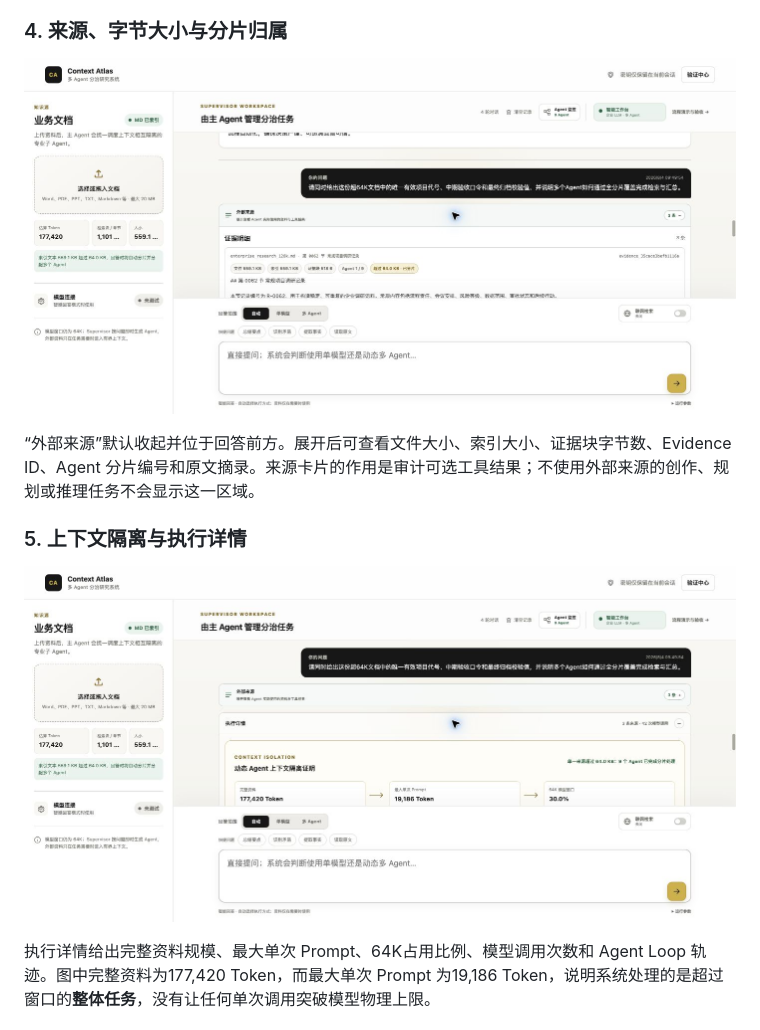
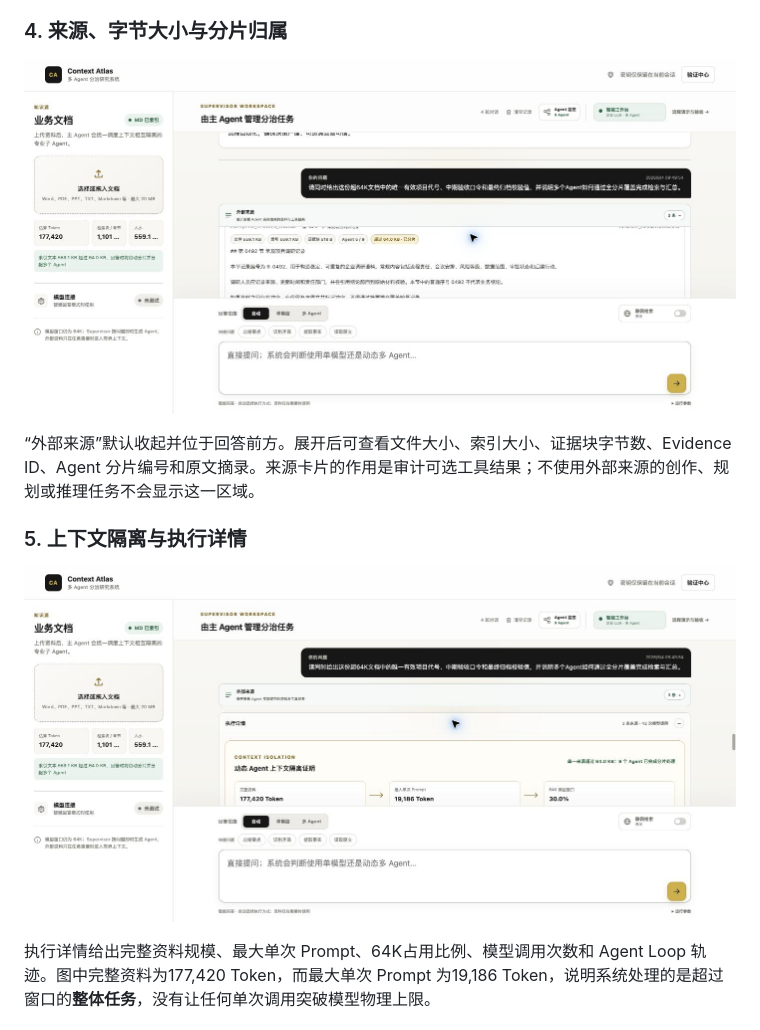
Before and after one commit to chilingche1111-blip/Muti-agent, a Markdown page: README.md, the part around one of its changes. GitHub-like rendering; pictures changed too: docs/images/api-call-execution-details.png (added), docs/images/api-call-sources.png (added).

```diff
--- a/README.md
+++ b/README.md
@@ -86,13 +86,13 @@ Agent 可以只使用模型原生推理，也可以按任务需要使用上传
 
 ### 4. 来源、字节大小与分片归属
 
-![来源证据与分片信息](docs/images/main-ui-sources.png)
+![真实API任务使用的来源证据与分片信息](docs/images/api-call-sources.png)
 
 “外部来源”默认收起并位于回答前方。展开后可查看文件大小、索引大小、证据块字节数、Evidence ID、Agent 分片编号和原文摘录。来源卡片的作用是审计可选工具结果；不使用外部来源的创作、规划或推理任务不会显示这一区域。
 
 ### 5. 上下文隔离与执行详情
 
-![上下文隔离与执行详情](docs/images/main-ui-execution-details.png)
+![真实API调用的上下文隔离与执行详情](docs/images/api-call-execution-details.png)
 
 执行详情给出完整资料规模、最大单次 Prompt、64K占用比例、模型调用次数和 Agent Loop 轨迹。图中完整资料为177,420 Token，而最大单次 Prompt 为19,186 Token，说明系统处理的是超过窗口的**整体任务**，没有让任何单次调用突破模型物理上限。
 
```
Also changed, not shown: other parts of README.md (+6 -6 lines), docs/images/api-call-agent-monitor.png (added), docs/images/api-call-agent-workers.png (added), docs/images/api-call-final-answer.png (added).
